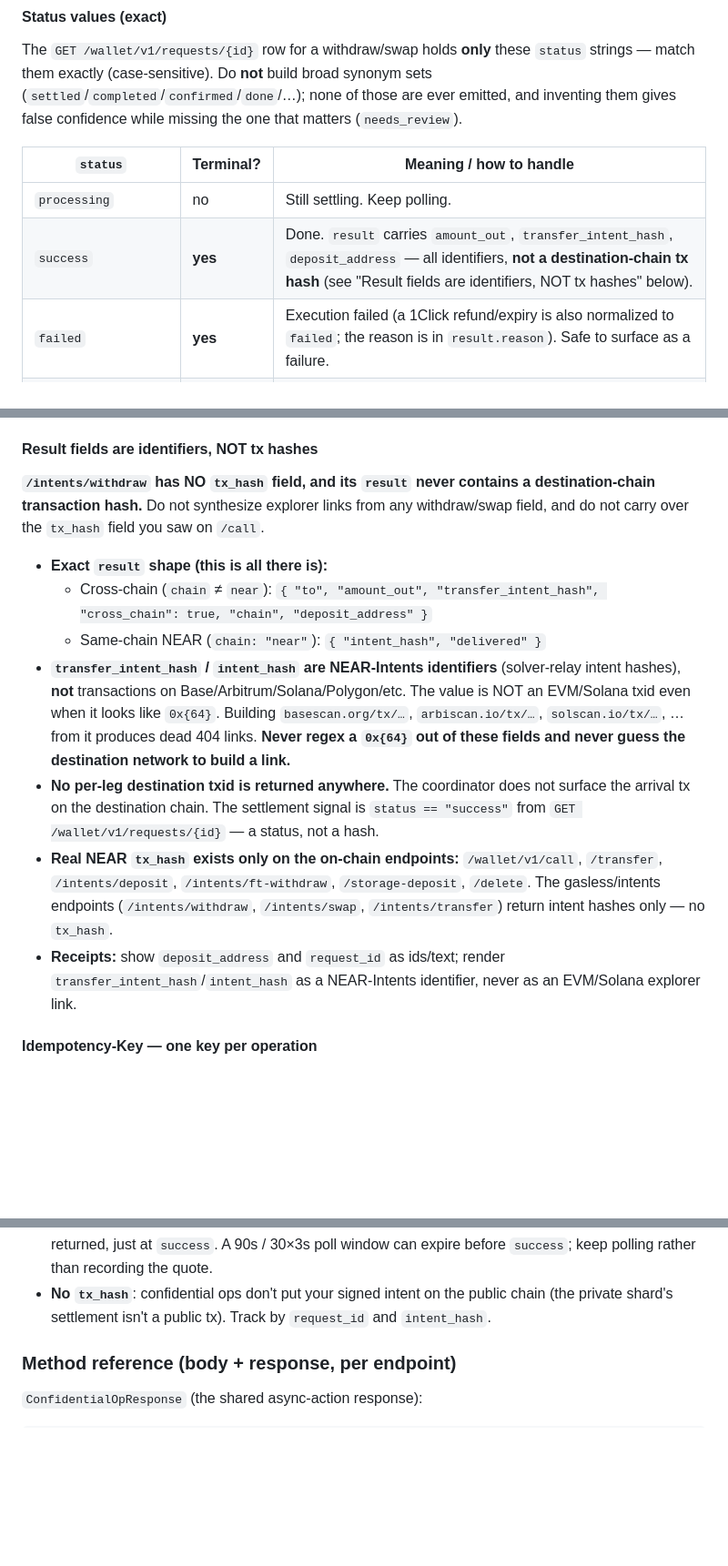
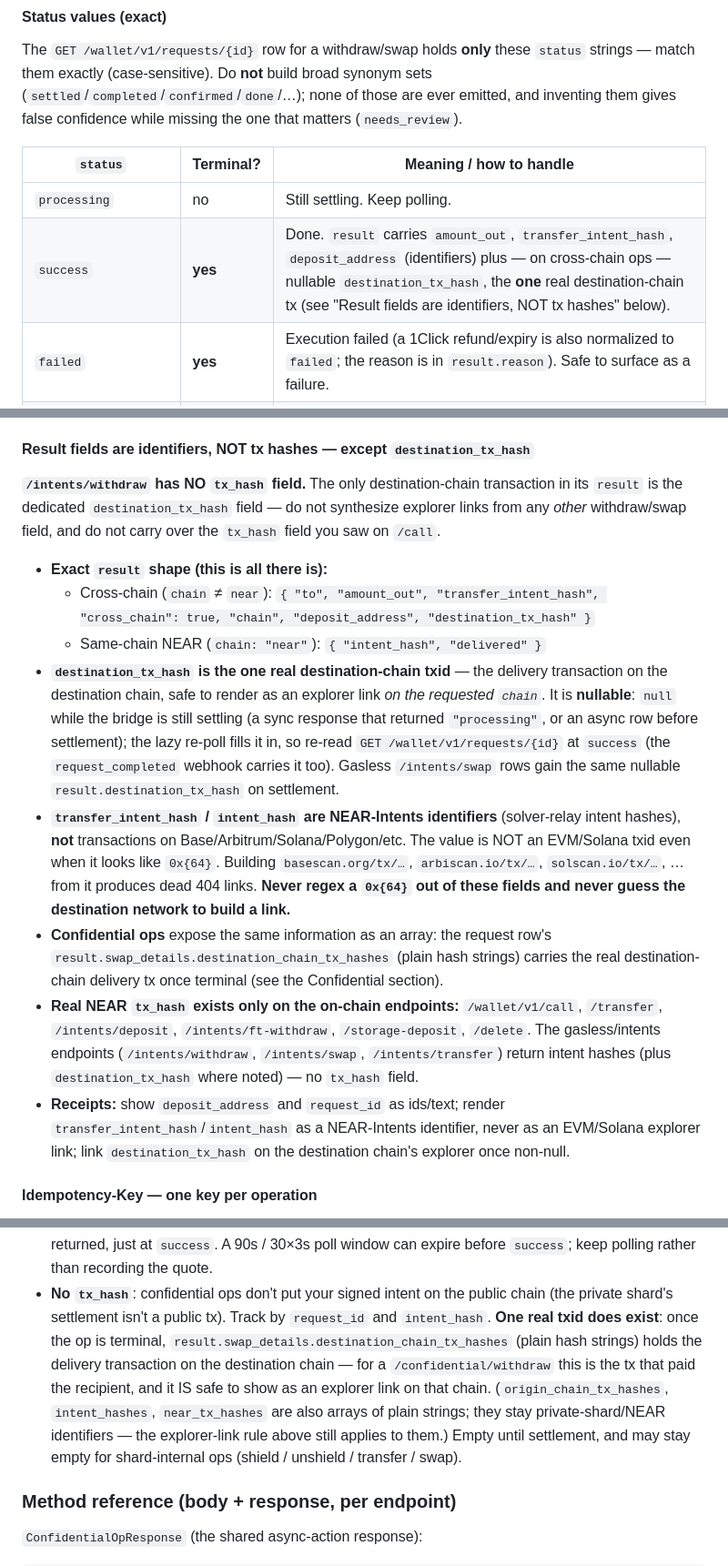
Before and after one commit to out-layer/skills, a Markdown page: agent-custody/SKILL.md, 3 parts joined by grey strips. Shown at 91% size. Drawn GitHub-style; blank space fills up the shorter version.

Commit message:
feat: 1lick api update

```diff
--- a/agent-custody/SKILL.md
+++ b/agent-custody/SKILL.md
@@ -128,7 +128,7 @@ The `GET /wallet/v1/requests/{id}` row for a withdraw/swap holds **only** these
 | `status` | Terminal? | Meaning / how to handle |
 |----------|-----------|--------------------------|
 | `processing` | no | Still settling. Keep polling. |
-| `success` | **yes** | Done. `result` carries `amount_out`, `transfer_intent_hash`, `deposit_address` — all identifiers, **not a destination-chain tx hash** (see "Result fields are identifiers, NOT tx hashes" below). |
+| `success` | **yes** | Done. `result` carries `amount_out`, `transfer_intent_hash`, `deposit_address` (identifiers) plus — on cross-chain ops — nullable `destination_tx_hash`, the **one** real destination-chain tx (see "Result fields are identifiers, NOT tx hashes" below). |
 | `failed` | **yes** | Execution failed (a 1Click refund/expiry is also normalized to `failed`; the reason is in `result.reason`). Safe to surface as a failure. |
 | `needs_review` | **yes (stop)** | **Execution was interrupted or unresolved; fund state is UNKNOWN.** Surface as "needs manual review / contact support". **Do NOT auto-retry** — the original transfer may have fired, so a retry can double-spend. This is the status integrators most often forget — without it you poll forever. |
 | `pending_approval` / `approved` | no | **Multisig wallets only.** The withdrawal needs the approval flow to complete; it will not settle by polling alone. |
@@ -142,17 +142,18 @@ Notes:
 - **Errors:** auth, policy (limits/whitelist/multisig) and request-shape validation are returned **synchronously** as HTTP 4xx. Insufficient balance and the bridge execution itself are deferred in async mode and surface as the polled row's `failed` status — not as a POST error.
 - **Webhook (preferred over long polling for the slow tail):** if the wallet's policy has a `webhook_url`, OutLayer POSTs a `request_completed` event (HMAC-signed, header `X-Webhook-Signature`) on the terminal transition, including bridges that outlive your poll window. Payload: `{ request_id, type, status, result }`, where `type` is `intents_withdraw` / `intents_cross_chain_withdraw` / `intents_swap`.
 
-#### Result fields are identifiers, NOT tx hashes
-
-**`/intents/withdraw` has NO `tx_hash` field, and its `result` never contains a destination-chain transaction hash.** Do not synthesize explorer links from any withdraw/swap field, and do not carry over the `tx_hash` field you saw on `/call`.
+#### Result fields are identifiers, NOT tx hashes — except `destination_tx_hash`
+
+**`/intents/withdraw` has NO `tx_hash` field.** The only destination-chain transaction in its `result` is the dedicated `destination_tx_hash` field — do not synthesize explorer links from any *other* withdraw/swap field, and do not carry over the `tx_hash` field you saw on `/call`.
 
 - **Exact `result` shape (this is all there is):**
-  - Cross-chain (`chain` ≠ `near`): `{ "to", "amount_out", "transfer_intent_hash", "cross_chain": true, "chain", "deposit_address" }`
+  - Cross-chain (`chain` ≠ `near`): `{ "to", "amount_out", "transfer_intent_hash", "cross_chain": true, "chain", "deposit_address", "destination_tx_hash" }`
   - Same-chain NEAR (`chain: "near"`): `{ "intent_hash", "delivered" }`
+- **`destination_tx_hash` is the one real destination-chain txid** — the delivery transaction on the destination chain, safe to render as an explorer link *on the requested `chain`*. It is **nullable**: `null` while the bridge is still settling (a sync response that returned `"processing"`, or an async row before settlement); the lazy re-poll fills it in, so re-read `GET /wallet/v1/requests/{id}` at `success` (the `request_completed` webhook carries it too). Gasless `/intents/swap` rows gain the same nullable `result.destination_tx_hash` on settlement.
 - **`transfer_intent_hash` / `intent_hash` are NEAR-Intents identifiers** (solver-relay intent hashes), **not** transactions on Base/Arbitrum/Solana/Polygon/etc. The value is NOT an EVM/Solana txid even when it looks like `0x{64}`. Building `basescan.org/tx/…`, `arbiscan.io/tx/…`, `solscan.io/tx/…`, … from it produces dead 404 links. **Never regex a `0x{64}` out of these fields and never guess the destination network to build a link.**
-- **No per-leg destination txid is returned anywhere.** The coordinator does not surface the arrival tx on the destination chain. The settlement signal is `status == "success"` from `GET /wallet/v1/requests/{id}` — a status, not a hash.
-- **Real NEAR `tx_hash` exists only on the on-chain endpoints:** `/wallet/v1/call`, `/transfer`, `/intents/deposit`, `/intents/ft-withdraw`, `/storage-deposit`, `/delete`. The gasless/intents endpoints (`/intents/withdraw`, `/intents/swap`, `/intents/transfer`) return intent hashes only — no `tx_hash`.
-- **Receipts:** show `deposit_address` and `request_id` as ids/text; render `transfer_intent_hash`/`intent_hash` as a NEAR-Intents identifier, never as an EVM/Solana explorer link.
+- **Confidential ops** expose the same information as an array: the request row's `result.swap_details.destination_chain_tx_hashes` (plain hash strings) carries the real destination-chain delivery tx once terminal (see the Confidential section).
+- **Real NEAR `tx_hash` exists only on the on-chain endpoints:** `/wallet/v1/call`, `/transfer`, `/intents/deposit`, `/intents/ft-withdraw`, `/storage-deposit`, `/delete`. The gasless/intents endpoints (`/intents/withdraw`, `/intents/swap`, `/intents/transfer`) return intent hashes (plus `destination_tx_hash` where noted) — no `tx_hash` field.
+- **Receipts:** show `deposit_address` and `request_id` as ids/text; render `transfer_intent_hash`/`intent_hash` as a NEAR-Intents identifier, never as an EVM/Solana explorer link; link `destination_tx_hash` on the destination chain's explorer once non-null.
 
 #### Idempotency-Key — one key per operation
 
@@ -1083,7 +1084,15 @@ sends native). To return funds to your **own** public intents balance use
   recording the quote.
 - **No `tx_hash`**: confidential ops don't put your signed intent on the
   public chain (the private shard's settlement isn't a public tx). Track by
-  `request_id` and `intent_hash`.
+  `request_id` and `intent_hash`. **One real txid does exist**: once the op is
+  terminal, `result.swap_details.destination_chain_tx_hashes` (plain hash
+  strings) holds the delivery transaction on the destination chain — for a
+  `/confidential/withdraw` this is the tx that paid the recipient, and it IS
+  safe to show as an explorer link on that chain. (`origin_chain_tx_hashes`,
+  `intent_hashes`, `near_tx_hashes` are also arrays of plain strings; they stay
+  private-shard/NEAR identifiers — the explorer-link rule above still applies
+  to them.) Empty until settlement, and may stay empty for shard-internal ops
+  (shield / unshield / transfer / swap).
 
 ### Method reference (body + response, per endpoint)
 
```
